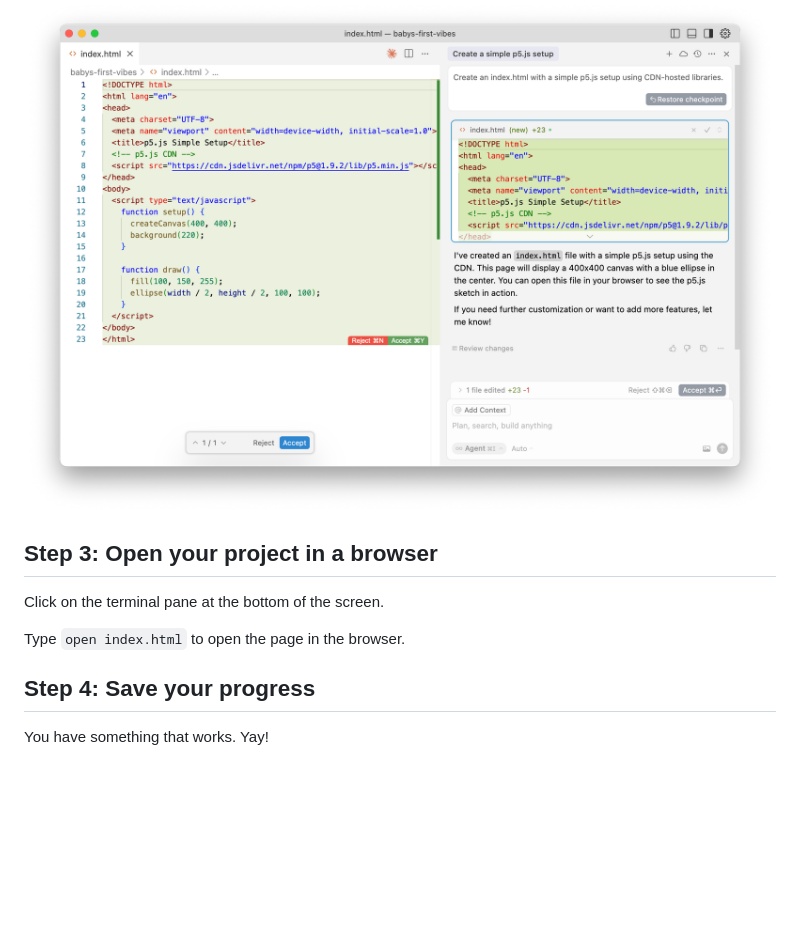
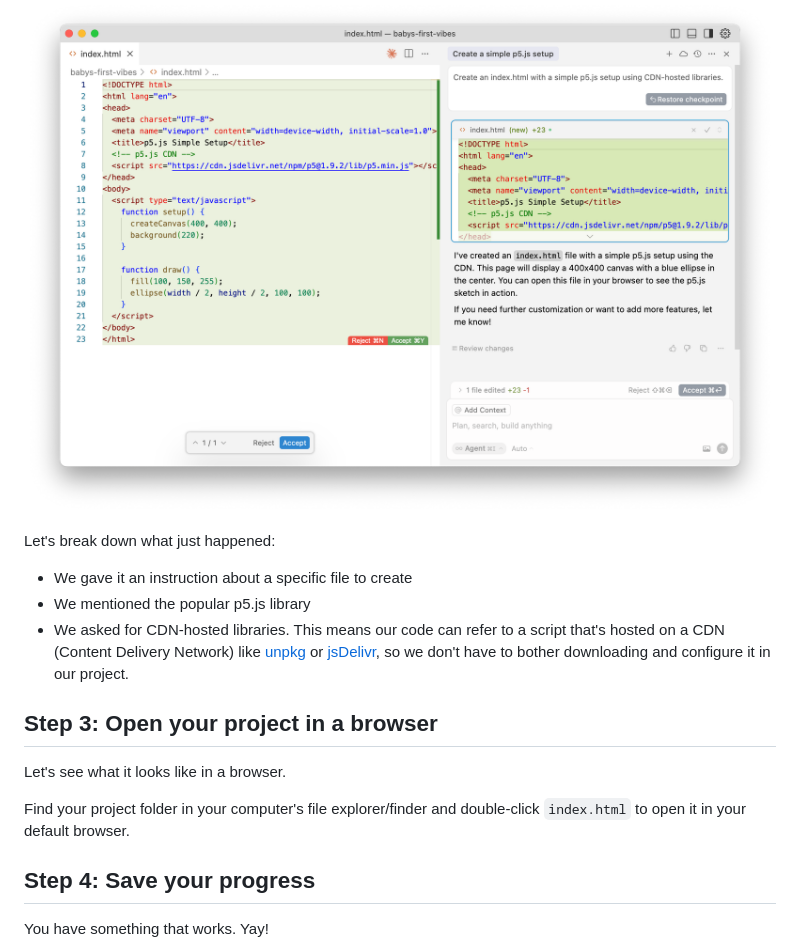
Before and after one commit to zeke/vibes, a Markdown page: README.md, the part around one of its changes. Drawn GitHub-style; blank space fills up the shorter version.

```diff
--- a/README.md
+++ b/README.md
@@ -90,11 +86,17 @@ Cursor will take a minute to think, consulting an AI oracle, before generating s
 
 ![cursor-agent-mode](./images/cursor-agent.png)
 
+Let's break down what just happened:
+
+- We gave it an instruction about a specific file to create
+- We mentioned the popular p5.js library
+- We asked for CDN-hosted libraries. This means our code can refer to a script that's hosted on a CDN (Content Delivery Network) like [unpkg](https://unpkg.com/) or [jsDelivr](https://www.jsdelivr.com/), so we don't have to bother downloading and configure it in our project.
+
 ## Step 3: Open your project in a browser
 
-Click on the terminal pane at the bottom of the screen.
+Let's see what it looks like in a browser.
 
-Type `open index.html` to open the page in the browser.
+Find your project folder in your computer's file explorer/finder and double-click `index.html` to open it in your default browser.
 
 ## Step 4: Save your progress
 
```
Also changed, not shown: other parts of README.md (+85 -50 lines).
